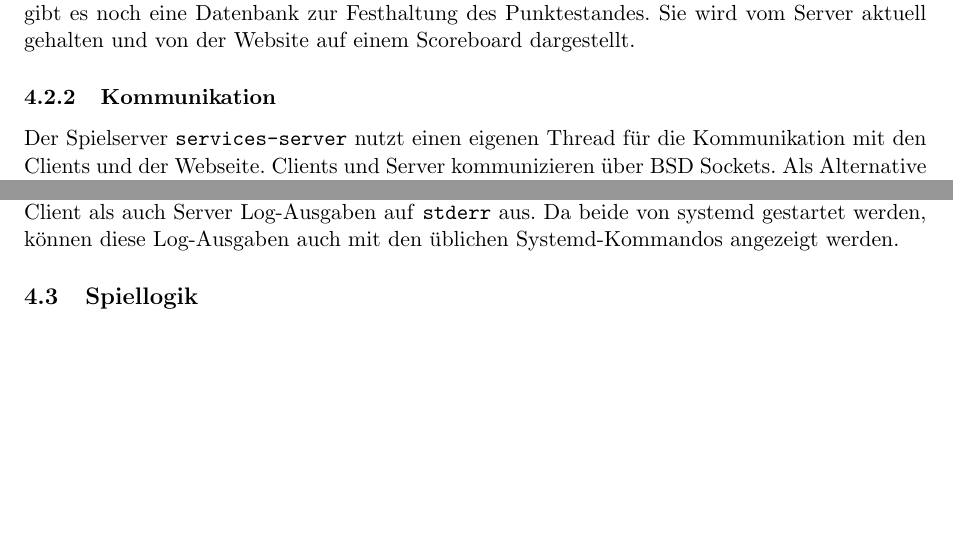
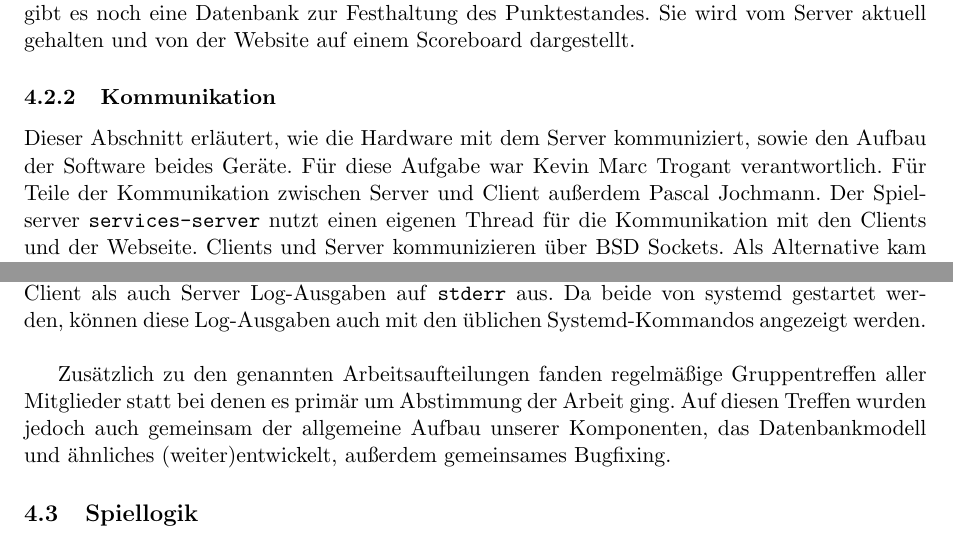
Before and after one commit to Torrintino/semester-project, a LaTeX document (bericht/tex/bericht.tex, which reads bericht/tex/040-komponenten/020-services/services.tex): two parts of pages 20 and 25 of 32, joined at a grey line, cut so that both start at the same text, the shorter picture padded with empty space. Compiled offline with pdfLaTeX.

Commit message:
Update services.tex

```diff
--- a/bericht/tex/040-komponenten/020-services/services.tex
+++ b/bericht/tex/040-komponenten/020-services/services.tex
@@ -24,7 +24,8 @@ die Website dem Server den Start des Spiels. Zuletzt gibt es noch eine Datenbank
 Sie wird vom Server aktuell gehalten und von der Website auf einem Scoreboard dargestellt.
 
 \subsubsection{Kommunikation}
-
+Dieser Abschnitt erläutert, wie die Hardware mit dem Server kommuniziert, sowie den Aufbau der Software beides Geräte.
+Für diese Aufgabe war Kevin Marc Trogant verantwortlich. Für Teile der Kommunikation zwischen Server und Client außerdem Pascal Jochmann.
 Der Spielserver \texttt{services-server} nutzt einen eigenen Thread für die Kommunikation mit den Clients und
 der Webseite. Clients und Server kommunizieren über BSD Sockets.
 Als Alternative kam Googles gRPC in Frage. Dieses wurde verworfen, weil:
@@ -130,4 +135,6 @@ Die "playing" - Tabelle wird für unsere Historie und gleichzeitig der Darstellu
 \shorthandon{"}
 \subsubsection{Debugging}
 
-Um Fehler zu finden und das Verhalten des Systems nachvollziehen zu können, geben sowohl Client als auch Server Log-Ausgaben auf \texttt{stderr} aus. Da beide von systemd gestartet werden, können diese Log-Ausgaben auch mit den üblichen Systemd-Kommandos angezeigt werden.
+Um Fehler zu finden und das Verhalten des Systems nachvollziehen zu können, geben sowohl Client als auch Server Log-Ausgaben auf \texttt{stderr} aus. Da beide von systemd gestartet werden, können diese Log-Ausgaben auch mit den üblichen Systemd-Kommandos angezeigt werden.\newline
+
+Zusätzlich zu den genannten Arbeitsaufteilungen fanden regelmäßige Gruppentreffen aller Mitglieder statt bei denen es primär um Abstimmung der Arbeit ging. Auf diesen Treffen wurden jedoch auch gemeinsam der allgemeine Aufbau unserer Komponenten, das Datenbankmodell und ähnliches (weiter)entwickelt, außerdem gemeinsames Bugfixing.
```
Also changed, not shown: bericht/tex/040-komponenten/020-services/services.tex (4 more changed lines).
